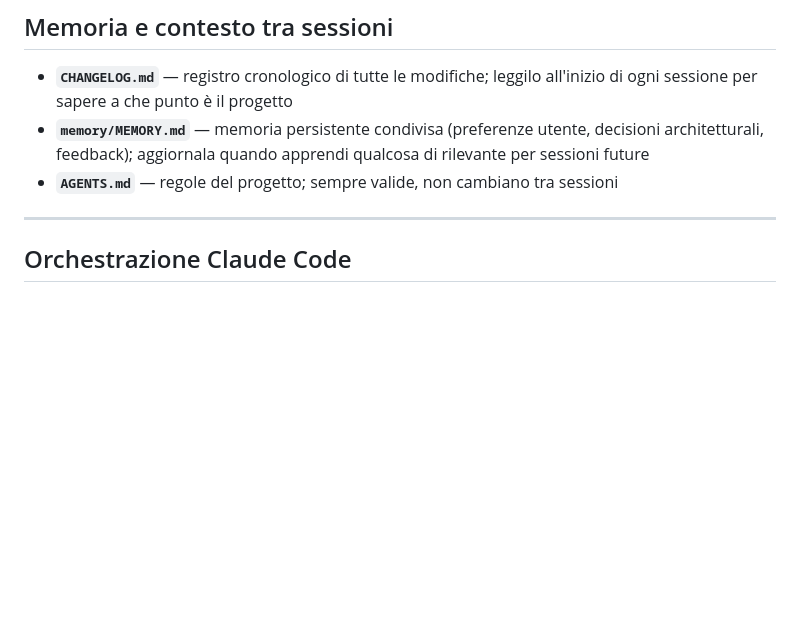
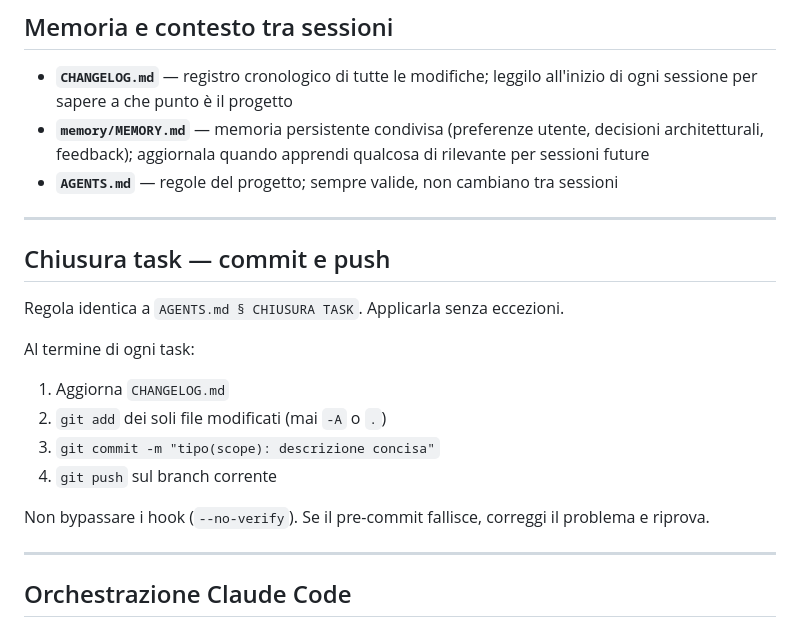
Before and after one commit to Nicodemus865/Timbrature-Claude-Code, a Markdown page: CLAUDE.md, the part around the change. Drawn GitHub-style; blank space fills up the shorter version.

```diff
--- a/CLAUDE.md
+++ b/CLAUDE.md
@@ -61,6 +61,21 @@ Questo repository è usato da entrambi gli agenti:
 - **`CHANGELOG.md`** — registro cronologico di tutte le modifiche; leggilo all'inizio di ogni sessione per sapere a che punto è il progetto
 - **`memory/MEMORY.md`** — memoria persistente condivisa (preferenze utente, decisioni architetturali, feedback); aggiornala quando apprendi qualcosa di rilevante per sessioni future
 - **`AGENTS.md`** — regole del progetto; sempre valide, non cambiano tra sessioni
+
+---
+
+## Chiusura task — commit e push
+
+Regola identica a `AGENTS.md § CHIUSURA TASK`. Applicarla senza eccezioni.
+
+Al termine di ogni task:
+
+1. Aggiorna `CHANGELOG.md`
+2. `git add` dei soli file modificati (mai `-A` o `.`)
+3. `git commit -m "tipo(scope): descrizione concisa"`
+4. `git push` sul branch corrente
+
+Non bypassare i hook (`--no-verify`). Se il pre-commit fallisce, correggi il problema e riprova.
 
 ---
 
```
Also changed, not shown: AGENTS.md (+13 -0 lines).
